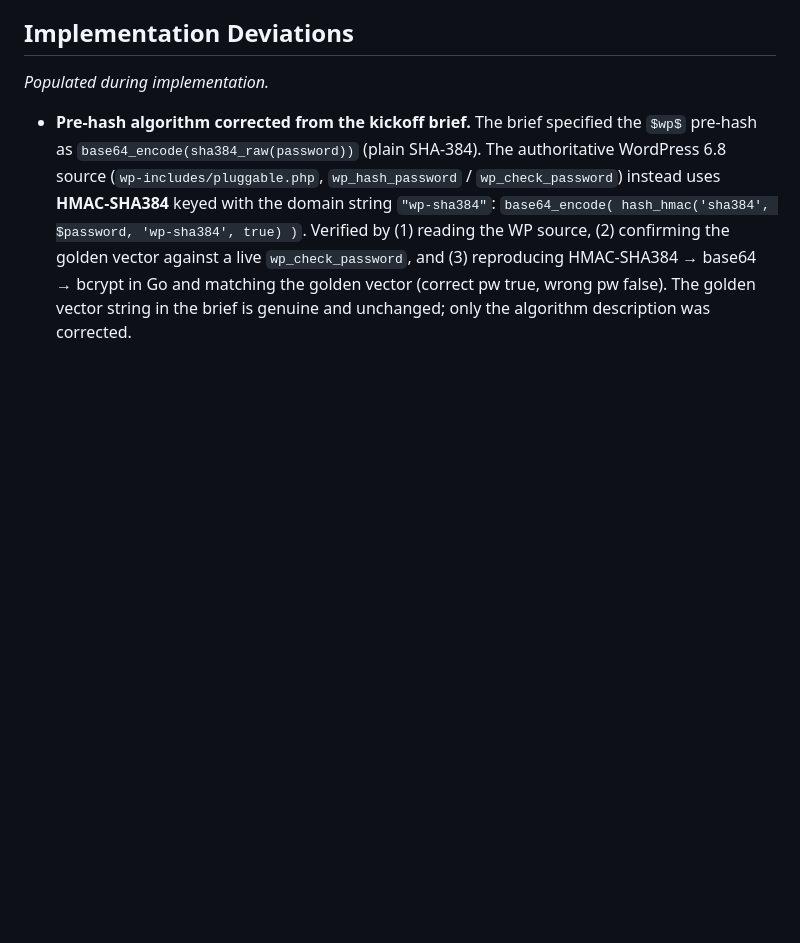
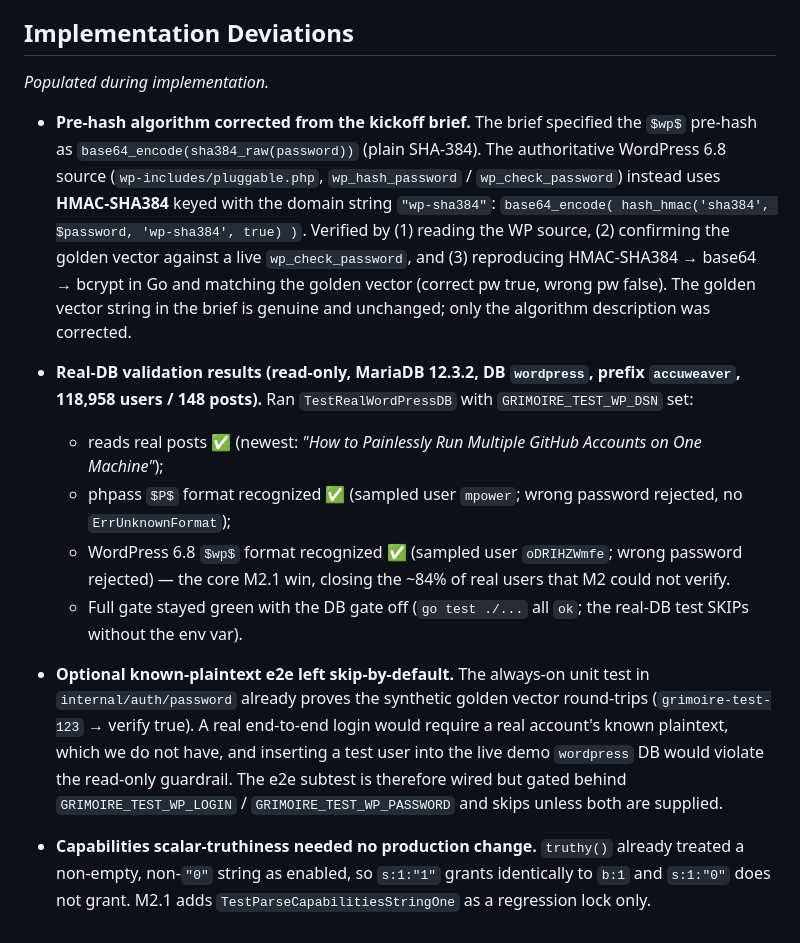
Before and after one commit to roboweaver/grimoire, a Markdown page: plans/02.1-wp-hash-real-db/design.md, the part around the change. Drawn GitHub-style; blank space fills up the shorter version.

```diff
--- a/plans/02.1-wp-hash-real-db/design.md
+++ b/plans/02.1-wp-hash-real-db/design.md
@@ -214,3 +214,29 @@ _Populated during implementation._
   matching the golden vector (correct pw true, wrong pw false). The golden vector
   string in the brief is genuine and unchanged; only the algorithm description was
   corrected.
+
+- **Real-DB validation results (read-only, MariaDB 12.3.2, DB `wordpress`, prefix
+  `accuweaver`, 118,958 users / 148 posts).** Ran `TestRealWordPressDB` with
+  `GRIMOIRE_TEST_WP_DSN` set:
+  - reads real posts ✅ (newest: _"How to Painlessly Run Multiple GitHub Accounts on
+    One Machine"_);
+  - phpass `$P$` format recognized ✅ (sampled user `mpower`; wrong password rejected,
+    no `ErrUnknownFormat`);
+  - WordPress 6.8 `$wp$` format recognized ✅ (sampled user `oDRIHZWmfe`; wrong
+    password rejected) — the core M2.1 win, closing the ~84% of real users that M2
+    could not verify.
+  - Full gate stayed green with the DB gate off (`go test ./...` all `ok`; the real-DB
+    test SKIPs without the env var).
+
+- **Optional known-plaintext e2e left skip-by-default.** The always-on unit test in
+  `internal/auth/password` already proves the synthetic golden vector round-trips
+  (`grimoire-test-123` → verify true). A real end-to-end login would require a real
+  account's known plaintext, which we do not have, and inserting a test user into the
+  live demo `wordpress` DB would violate the read-only guardrail. The e2e subtest is
+  therefore wired but gated behind `GRIMOIRE_TEST_WP_LOGIN` / `GRIMOIRE_TEST_WP_PASSWORD`
+  and skips unless both are supplied.
+
+- **Capabilities scalar-truthiness needed no production change.** `truthy()` already
+  treated a non-empty, non-`"0"` string as enabled, so `s:1:"1"` grants identically to
+  `b:1` and `s:1:"0"` does not grant. M2.1 adds `TestParseCapabilitiesStringOne` as a
+  regression lock only.
```
Also changed, not shown: plans/02.1-wp-hash-real-db/tasks.md (+16 -16 lines).
